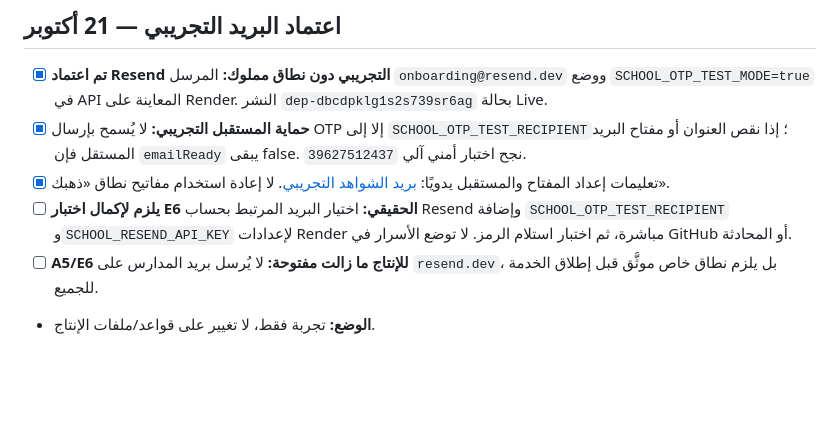
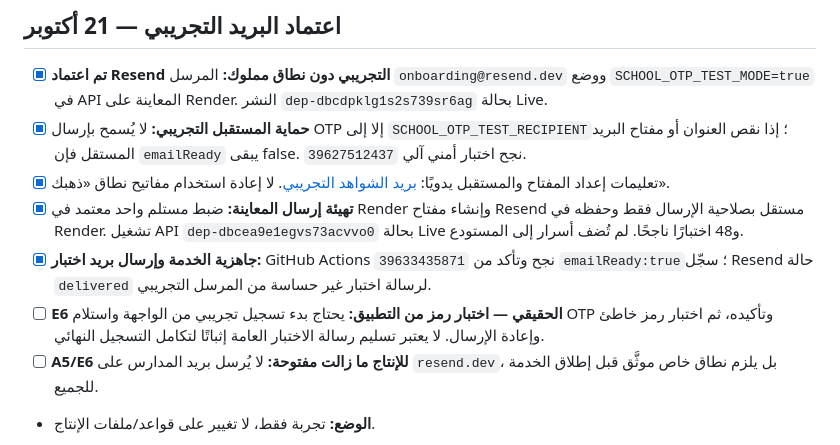
Before and after one commit to ibr7h/student-roster-pwa, a Markdown page: TODO.md, the part around the change. Rendered like a GitHub page; blank space fills up the shorter version.

Commit message:
Record verified sandbox email sender delivery and pending end-to-end OTP test without storing personal data

```diff
--- a/TODO.md
+++ b/TODO.md
@@ -152,7 +152,9 @@
 - [x] **تم اعتماد Resend التجريبي دون نطاق مملوك:** المرسل `onboarding@resend.dev` ووضع `SCHOOL_OTP_TEST_MODE=true` في API المعاينة على Render. النشر `dep-dbcdpklg1s2s739sr6ag` بحالة Live.
 - [x] **حماية المستقبل التجريبي:** لا يُسمح بإرسال OTP إلا إلى `SCHOOL_OTP_TEST_RECIPIENT`؛ إذا نقص العنوان أو مفتاح البريد المستقل فإن `emailReady` يبقى false. نجح اختبار أمني آلي `39627512437`.
 - [x] تعليمات إعداد المفتاح والمستقبل يدويًا: [بريد الشواهد التجريبي](docs/V39-RESEND-SANDBOX.md). لا إعادة استخدام مفاتيح نطاق «ذهبك».
-- [ ] **يلزم لإكمال اختبار E6 الحقيقي:** اختيار البريد المرتبط بحساب Resend وإضافة `SCHOOL_OTP_TEST_RECIPIENT` و`SCHOOL_RESEND_API_KEY` لإعدادات Render مباشرة، ثم اختبار استلام الرمز. لا توضع الأسرار في GitHub أو المحادثة.
+- [x] **تهيئة إرسال المعاينة:** ضبط مستلم واحد معتمد في Render وإنشاء مفتاح Resend مستقل بصلاحية الإرسال فقط وحفظه في Render. تشغيل API `dep-dbcea9e1egvs73acvvo0` بحالة Live و48 اختبارًا ناجحًا. لم تُضف أسرار إلى المستودع.
+- [x] **جاهزية الخدمة وإرسال بريد اختبار:** GitHub Actions `39633435871` نجح وتأكد من `emailReady:true`؛ سجّل Resend حالة `delivered` لرسالة اختبار غير حساسة من المرسل التجريبي.
+- [ ] **E6 الحقيقي — اختبار رمز من التطبيق:** يحتاج بدء تسجيل تجريبي من الواجهة واستلام OTP وتأكيده، ثم اختبار رمز خاطئ وإعادة الإرسال. لا يعتبر تسليم رسالة الاختبار العامة إثباتًا لتكامل التسجيل النهائي.
 - [ ] **A5/E6 للإنتاج ما زالت مفتوحة:** لا يُرسل بريد المدارس على `resend.dev`، بل يلزم نطاق خاص موثَّق قبل إطلاق الخدمة للجميع.
 - **الوضع:** تجربة فقط، لا تغيير على قواعد/ملفات الإنتاج.
 
```
